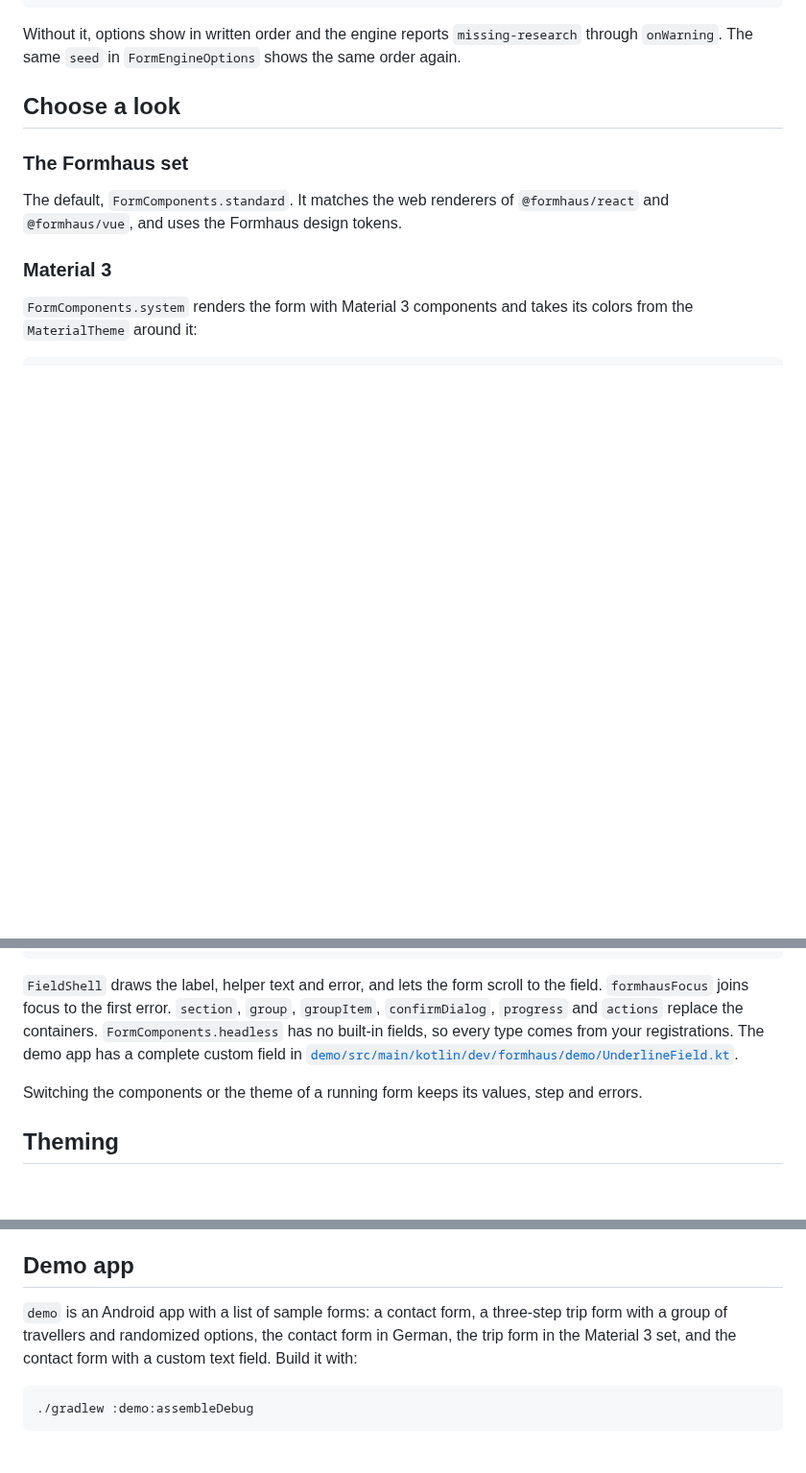
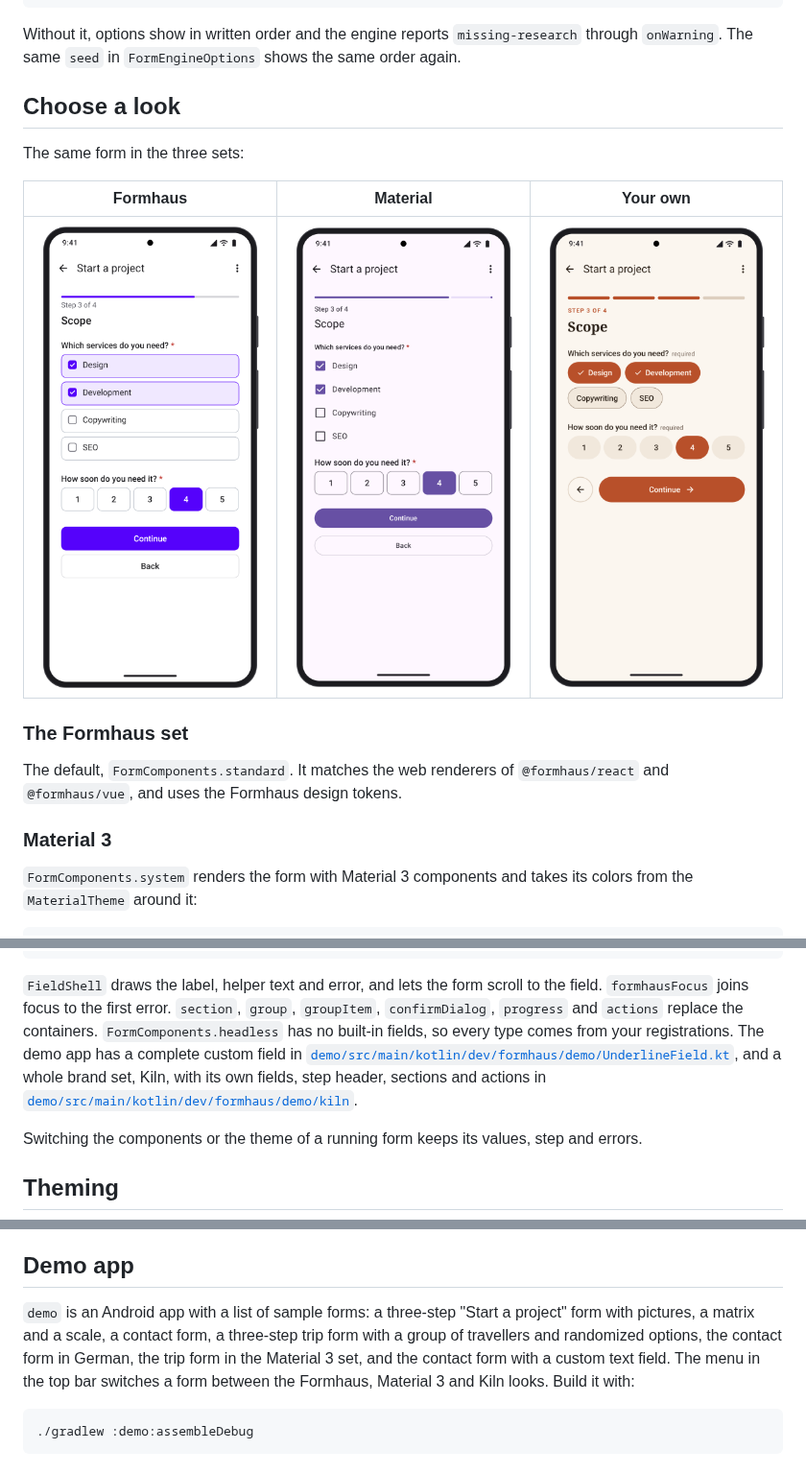
Before and after one commit to formhaus-dev/formhaus-kotlin, a Markdown page: README.md, 3 parts joined by grey strips. Shown at 96% size. GitHub-like rendering; pictures changed too: .github/assets/set-formhaus.png (added), .github/assets/set-kiln.png (added), .github/assets/set-material.png (added); blank space fills up the shorter version.

Commit message:
docs: add device frame README images of the three sets

````diff
--- a/README.md
+++ b/README.md
@@ -188,6 +188,12 @@ Without it, options show in written order and the engine reports `missing-resear
 
 ## Choose a look
 
+The same form in the three sets:
+
+| Formhaus | Material | Your own |
+|:---:|:---:|:---:|
+| <img src=".github/assets/set-formhaus.png" alt="The Formhaus set" width="240"> | <img src=".github/assets/set-material.png" alt="The Material 3 set" width="240"> | <img src=".github/assets/set-kiln.png" alt="A custom brand set" width="240"> |
+
 ### The Formhaus set
 
 The default, `FormComponents.standard`. It matches the web renderers of `@formhaus/react` and `@formhaus/vue`, and uses the Formhaus design tokens.
@@ -232,7 +238,7 @@ fun UnderlineField(context: FieldContext) {
 }
 ```
 
-`FieldShell` draws the label, helper text and error, and lets the form scroll to the field. `formhausFocus` joins focus to the first error. `section`, `group`, `groupItem`, `confirmDialog`, `progress` and `actions` replace the containers. `FormComponents.headless` has no built-in fields, so every type comes from your registrations. The demo app has a complete custom field in [`demo/src/main/kotlin/dev/formhaus/demo/UnderlineField.kt`](demo/src/main/kotlin/dev/formhaus/demo/UnderlineField.kt).
+`FieldShell` draws the label, helper text and error, and lets the form scroll to the field. `formhausFocus` joins focus to the first error. `section`, `group`, `groupItem`, `confirmDialog`, `progress` and `actions` replace the containers. `FormComponents.headless` has no built-in fields, so every type comes from your registrations. The demo app has a complete custom field in [`demo/src/main/kotlin/dev/formhaus/demo/UnderlineField.kt`](demo/src/main/kotlin/dev/formhaus/demo/UnderlineField.kt), and a whole brand set, Kiln, with its own fields, step header, sections and actions in [`demo/src/main/kotlin/dev/formhaus/demo/kiln`](demo/src/main/kotlin/dev/formhaus/demo/kiln).
 
 Switching the components or the theme of a running form keeps its values, step and errors.
 
@@ -382,7 +388,7 @@ Case folding, Unicode properties and the formats for recalled lists, numbers and
 
 ## Demo app
 
-`demo` is an Android app with a list of sample forms: a contact form, a three-step trip form with a group of travellers and randomized options, the contact form in German, the trip form in the Material 3 set, and the contact form with a custom text field. Build it with:
+`demo` is an Android app with a list of sample forms: a three-step "Start a project" form with pictures, a matrix and a scale, a contact form, a three-step trip form with a group of travellers and randomized options, the contact form in German, the trip form in the Material 3 set, and the contact form with a custom text field. The menu in the top bar switches a form between the Formhaus, Material 3 and Kiln looks. Build it with:
 
 ```sh
 ./gradlew :demo:assembleDebug
````
Also changed, not shown: CONTRIBUTING.md (+14 -0 lines), 4 other files.
